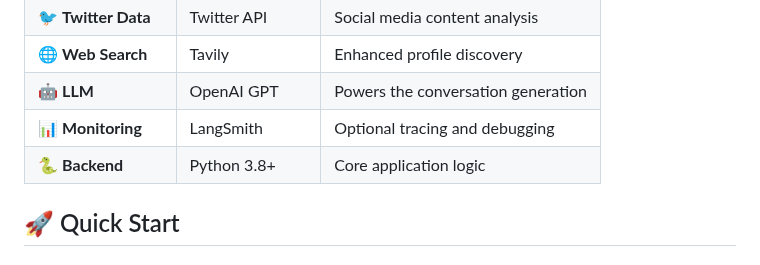
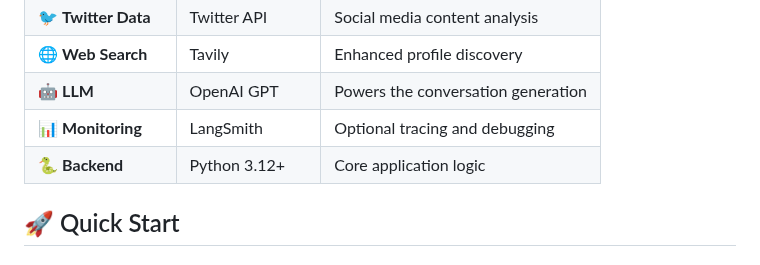
Before and after one commit to weifhu0124/LangChain-HelloWorld, a Markdown page: ice_breaker/README.md, the part around the change. Rendered like a GitHub page.

```diff
--- a/ice_breaker/README.md
+++ b/ice_breaker/README.md
@@ -41,7 +41,7 @@ _Watch Ice Breaker analyze social profiles and generate personalized conversatio
 | 🌐 **Web Search** | Tavily | Enhanced profile discovery |
 | 🤖 **LLM** | OpenAI GPT | Powers the conversation generation |
 | 📊 **Monitoring** | LangSmith | Optional tracing and debugging |
-| 🐍 **Backend** | Python 3.8+ | Core application logic |
+| 🐍 **Backend** | Python 3.12+ | Core application logic |
 
 ## 🚀 Quick Start
 
```
